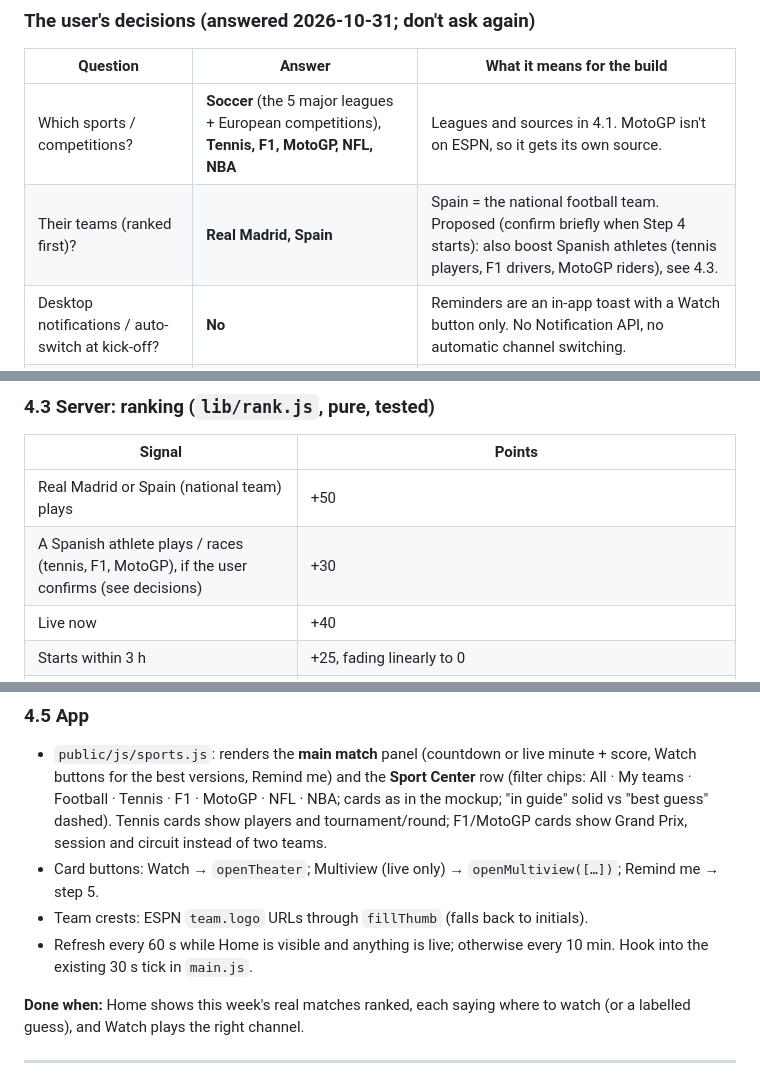
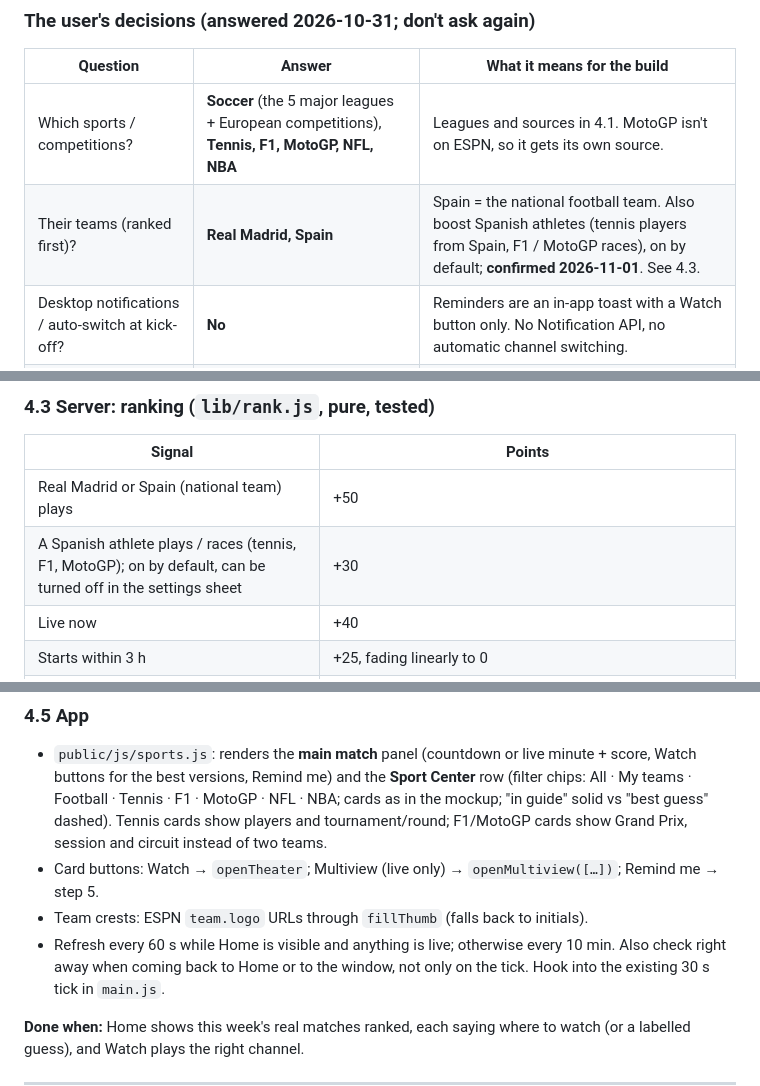
Before and after one commit to dani-mor/iptv-player, a Markdown page: docs/matchday-home.md, 3 parts joined by grey strips. Rendered like a GitHub page.

```diff
--- a/docs/matchday-home.md
+++ b/docs/matchday-home.md
@@ -45,7 +45,7 @@ is the way out.
 | Question | Answer | What it means for the build |
 | --- | --- | --- |
 | Which sports / competitions? | **Soccer** (the 5 major leagues + European competitions), **Tennis, F1, MotoGP, NFL, NBA** | Leagues and sources in 4.1. MotoGP isn't on ESPN, so it gets its own source. |
-| Their teams (ranked first)? | **Real Madrid, Spain** | Spain = the national football team. Proposed (confirm briefly when Step 4 starts): also boost Spanish athletes (tennis players, F1 drivers, MotoGP riders), see 4.3. |
+| Their teams (ranked first)? | **Real Madrid, Spain** | Spain = the national football team. Also boost Spanish athletes (tennis players from Spain, F1 / MotoGP races), on by default; **confirmed 2026-11-01**. See 4.3. |
 | Desktop notifications / auto-switch at kick-off? | **No** | Reminders are an in-app toast with a Watch button only. No Notification API, no automatic channel switching. |
 | Open the app on Home? | **Yes** | Home is the startup screen; the "last tab" memory only applies when leaving Home for another tab. |
 
@@ -333,7 +336,7 @@ Tests: real ESPN names vs the real title shapes in 2.4, including accents and th
 | Signal | Points |
 | --- | --- |
 | Real Madrid or Spain (national team) plays | +50 |
-| A Spanish athlete plays / races (tennis, F1, MotoGP), if the user confirms (see decisions) | +30 |
+| A Spanish athlete plays / races (tennis, F1, MotoGP); on by default, can be turned off in the settings sheet | +30 |
 | Live now | +40 |
 | Starts within 3 h | +25, fading linearly to 0 |
 | Competition | Champions 30 · LaLiga 25 · Spain national team 25 · F1 / MotoGP race 20 · Premier, Serie A, Bundesliga, Ligue 1, Europa 15 · Copa, Conference 12 · NBA, NFL, tennis 10 |
@@ -370,6 +373,7 @@ Event = { id, league, leagueName, start, state: "pre"|"in"|"post", clock, detail
   Remind me → step 5.
 - Team crests: ESPN `team.logo` URLs through `fillThumb` (falls back to initials).
 - Refresh every 60 s while Home is visible and anything is live; otherwise every 10 min.
+  Also check right away when coming back to Home or to the window, not only on the tick.
   Hook into the existing 30 s tick in `main.js`.
 
 **Done when:** Home shows this week's real matches ranked, each saying where to watch
```
Also changed, not shown: other parts of docs/matchday-home.md (+9 -6 lines).
